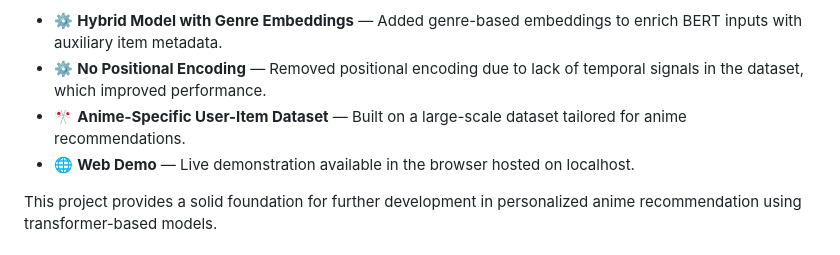
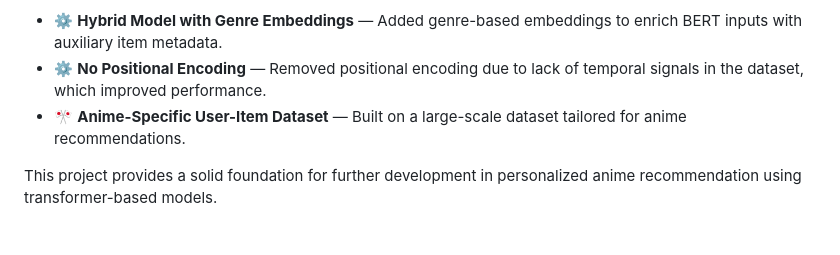
Before and after one commit to lindaexe/AnimeRecBERT-Hybrid, a Markdown page: README.md, the part around the change. Rendered like a GitHub page.

```diff
--- a/README.md
+++ b/README.md
@@ -5,7 +5,6 @@
 - ⚙️ **Hybrid Model with Genre Embeddings** — Added genre-based embeddings to enrich BERT inputs with auxiliary item metadata.
 - ⚙️ **No Positional Encoding** — Removed positional encoding due to lack of temporal signals in the dataset, which improved performance.
 - 🎌 **Anime-Specific User-Item Dataset** — Built on a large-scale dataset tailored for anime recommendations.
-- 🌐 **Web Demo** — Live demonstration available in the browser hosted on localhost.
 
 This project provides a solid foundation for further development in personalized anime recommendation using transformer-based models.
 
```
